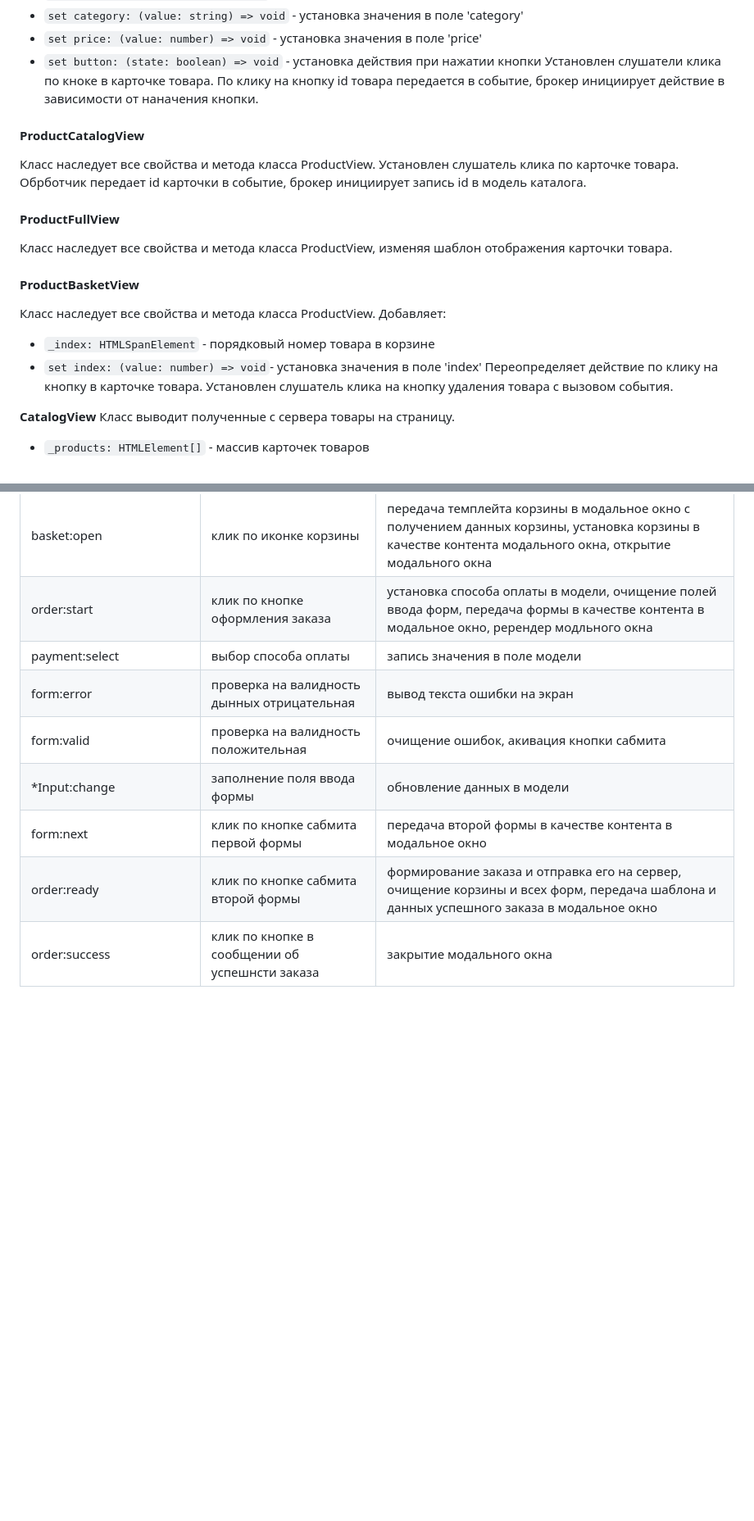
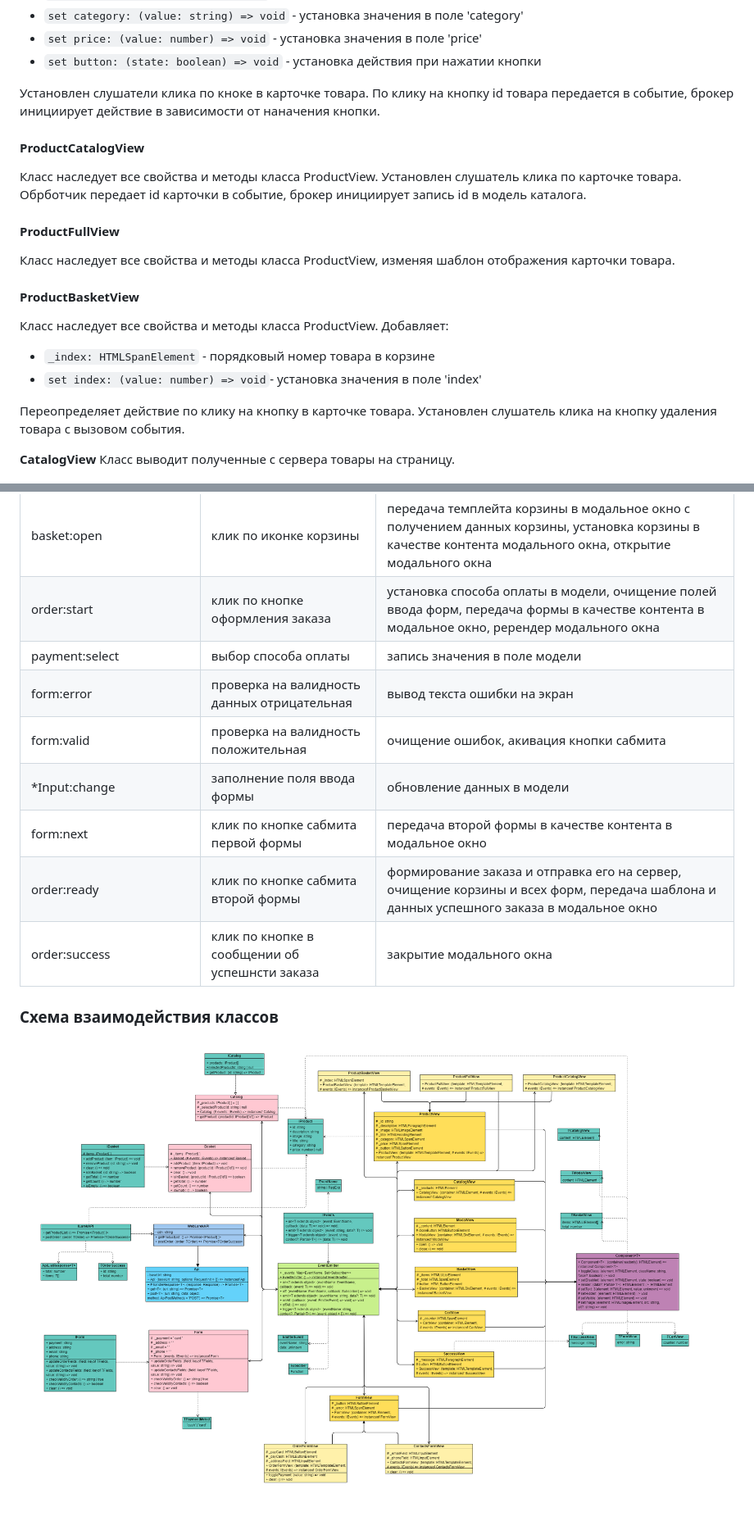
Before and after one commit to leadenrain/web-larek-frontend, a Markdown page: README.md, 2 parts joined by grey strips. Shown: that part at 82% size. Rendered like a GitHub page; pictures changed too: webLarek.png (added); blank space fills up the shorter version.

```diff
--- a/README.md
+++ b/README.md
@@ -226,18 +229,20 @@ yarn build
 - `set category: (value: string) => void` - установка значения в поле 'category'
 - `set price: (value: number) => void` - установка значения в поле 'price'
 - `set button: (state: boolean) => void` - установка действия при нажатии кнопки
+
 Установлен слушатели клика по кноке в карточке товара. По клику на кнопку id товара передается в событие, брокер инициирует действие в зависимости от наначения кнопки.
 
 #### ProductCatalogView
-Класс наследует все свойства и метода класса ProductView. Установлен слушатель клика по карточке товара. Обрботчик передает id карточки в событие, брокер инициирует запись id в модель каталога.
+Класс наследует все свойства и методы класса ProductView. Установлен слушатель клика по карточке товара. Обрботчик передает id карточки в событие, брокер инициирует запись id в модель каталога.
 
 #### ProductFullView
-Класс наследует все свойства и метода класса ProductView, изменяя шаблон отображения карточки товара.
+Класс наследует все свойства и методы класса ProductView, изменяя шаблон отображения карточки товара.
 
 #### ProductBasketView
-Класс наследует все свойства и метода класса ProductView. Добавляет:
+Класс наследует все свойства и методы класса ProductView. Добавляет:
 - `_index: HTMLSpanElement` - порядковый номер товара в корзине
 - `set index: (value: number) => void`- установка значения в поле 'index'
+
 Переопределяет действие по клику на кнопку в карточке товара.
 Установлен слушатель клика на кнопку удаления товара с вызовом события.
 
@@ -332,11 +343,16 @@ yarn build
 |basket:change |установка значений в поля модели|передача шаблона отображения карточки в корзине, рендер корзины с передачей ее в качестве контента модального окна|
 |basket:isEmpty|обнуление массива товаров в модели корзины|закрытие модального окна|
 |basket:open|клик по иконке корзины| передача темплейта корзины в модальное окно с получением данных корзины, установка корзины в качестве контента модального окна, открытие модального окна|
-|order:start|клик по кнопке оформления заказа|установка способа оплаты в модели, очищение полей ввода форм, передача формы в качестве контента в модальное окно, ререндер модльного окна|
+|order:start|клик по кнопке оформления заказа|установка способа оплаты в модели, очищение полей ввода форм, передача формы в качестве контента в модальное окно, ререндер модального окна|
 |payment:select|выбор способа оплаты| запись значения в поле модели|
-|form:error|проверка на валидность дынных отрицательная| вывод текста ошибки на экран|
+|form:error|проверка на валидность данных отрицательная| вывод текста ошибки на экран|
 |form:valid|проверка на валидность положительная|очищение ошибок, акивация кнопки сабмита|
 |*Input:change|заполнение поля ввода формы|обновление данных в модели|
 |form:next|клик по кнопке сабмита первой формы|передача второй формы в качестве контента в модальное окно|
 |order:ready|клик по кнопке сабмита второй формы|формирование заказа и отправка его на сервер, очищение корзины и всех форм, передача шаблона и данных успешного заказа в модальное окно|
 |order:success|клик по кнопке в сообщении об успешнсти заказа|закрытие модального окна|
+
+
+### Схема взаимодействия классов
+
+![](/webLarek.png)
```
Also changed, not shown: other parts of README.md (+14 -5 lines).
